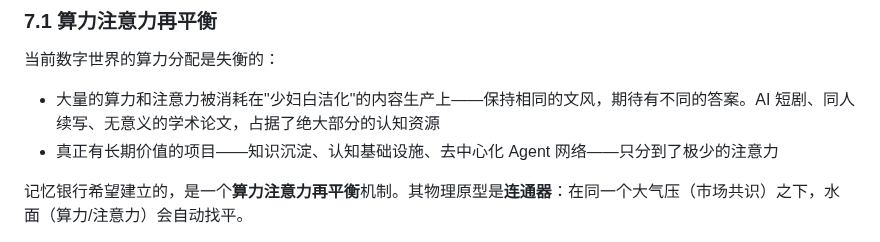
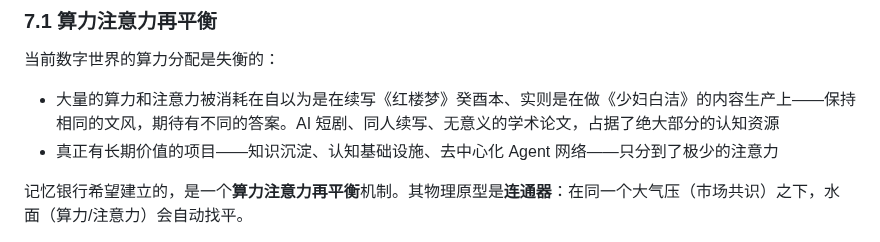
Before and after one commit to Seek-Key-LTD/memory-bank, a Markdown page: paper/paper.md, the part around the change. Drawn GitHub-style.

Commit message:
fix: 少妇白洁措辞 — 自以为续红楼梦癸酉本，实则少妇白洁

```diff
--- a/paper/paper.md
+++ b/paper/paper.md
@@ -548,7 +548,7 @@ Tiki-Taka 对应的是**短距离、高频次的上下文注入**——Agent 在
 
 当前数字世界的算力分配是失衡的：
 
-- 大量的算力和注意力被消耗在"少妇白洁化"的内容生产上——保持相同的文风，期待有不同的答案。AI 短剧、同人续写、无意义的学术论文，占据了绝大部分的认知资源
+- 大量的算力和注意力被消耗在自以为是在续写《红楼梦》癸酉本、实则是在做《少妇白洁》的内容生产上——保持相同的文风，期待有不同的答案。AI 短剧、同人续写、无意义的学术论文，占据了绝大部分的认知资源
 - 真正有长期价值的项目——知识沉淀、认知基础设施、去中心化 Agent 网络——只分到了极少的注意力
 
 记忆银行希望建立的，是一个**算力注意力再平衡**机制。其物理原型是**连通器**：在同一个大气压（市场共识）之下，水面（算力/注意力）会自动找平。
```
